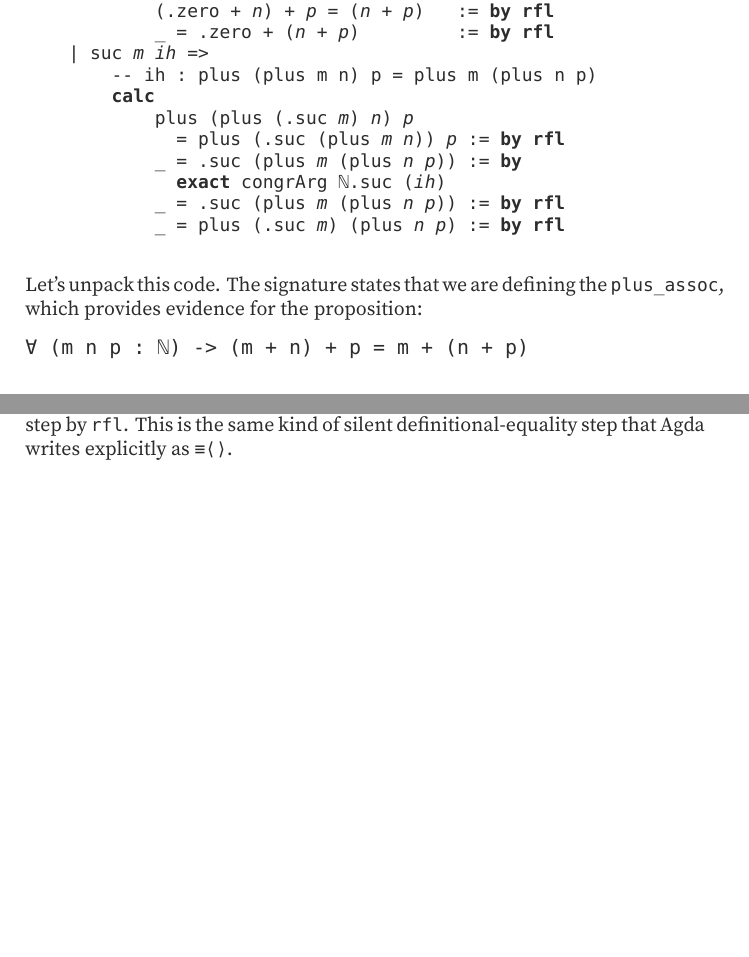
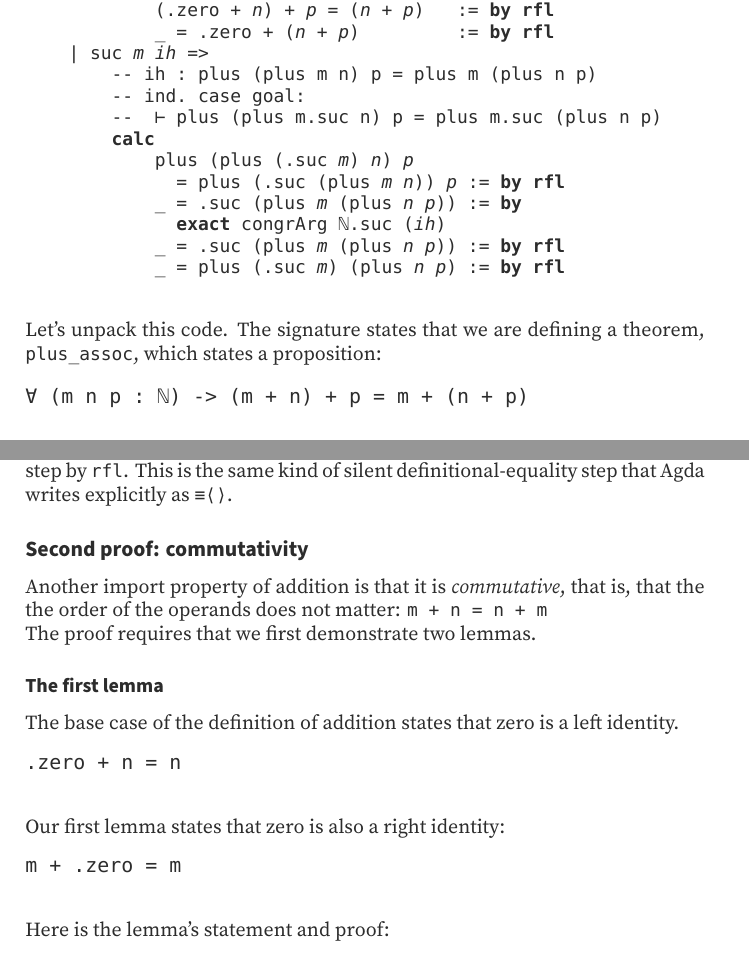
Before and after one commit to dtwelch/lean-fun, a LaTeX thesis (_out/book/tex/main.tex): two parts of pages 18 and 20 of 20, joined at a grey line, cut so that both start at the same text, the shorter picture padded with empty space. Compiled offline with XeLaTeX.

```diff
--- a/_out/book/tex/main.tex
+++ b/_out/book/tex/main.tex
@@ -971,6 +971,8 @@
             _ = .zero + (\textit{n} + \textit{p})         := \textbf{by} \textbf{rfl}
     \symbol{124} suc \textit{m} \textit{ih} =>
         -- ih : plus (plus m n) p = plus m (plus n p)
+        -- ind. case goal:
+        --  ⊢ plus (plus m.suc n) p = plus m.suc (plus n p)
         \textbf{calc}
             plus (plus (.suc \textit{m}) \textit{n}) \textit{p}
               = plus (.suc (plus \textit{m} \textit{n})) \textit{p} := \textbf{by} \textbf{rfl}
@@ -980,8 +982,8 @@
             _ = plus (.suc \textit{m}) (plus \textit{n} \textit{p}) := \textbf{by} \textbf{rfl}
 
 \end{LeanVerbatim}
-Let's unpack this code. The signature states that we are defining the
-\LeanVerb|plus_assoc|, which provides evidence for the proposition:\begin{verbatim}
+Let's unpack this code. The signature states that we are defining a theorem,
+\LeanVerb|plus_assoc|, which states a proposition:\begin{verbatim}
 ∀ (m n p : ℕ) -> (m + n) + p = m + (n + p)
 
 \end{verbatim}
@@ -1064,5 +1066,33 @@
 
 
 
+\subsection{Second proof: commutativity}\label{PLFA--in--Lean----Part--1----Induction-005F-005F-005F--Proof--by--Induction----Second--proof-005F-005F-005F--commutativity}
+
+Another import property of addition is that it is \emph{commutative}, that is, that
+the the order of the operands does not matter:
+\LeanVerb|m + n = n + m|
+
+\par\noindent The proof requires that we first demonstrate two lemmas.
+
+
+
+
+\subsubsection{The first lemma}\label{PLFA--in--Lean----Part--1----Induction-005F-005F-005F--Proof--by--Induction----Second--proof-005F-005F-005F--commutativity----The--first--lemma}
+
+The base case of the definition of addition states that zero is a left identity.
+
+\par\noindent \begin{verbatim}
+.zero + n = n
+
+\end{verbatim}
+Our first lemma states that zero is also a right identity:\begin{verbatim}
+m + .zero = m
+
+\end{verbatim}
+Here is the lemma's statement and proof:
+
+
+
+
 
 \end{document}
```
Also changed, not shown: _out/book/tex/main.pdf, _out/book/tex/main.tex (2 more changed lines), 3 other files.
